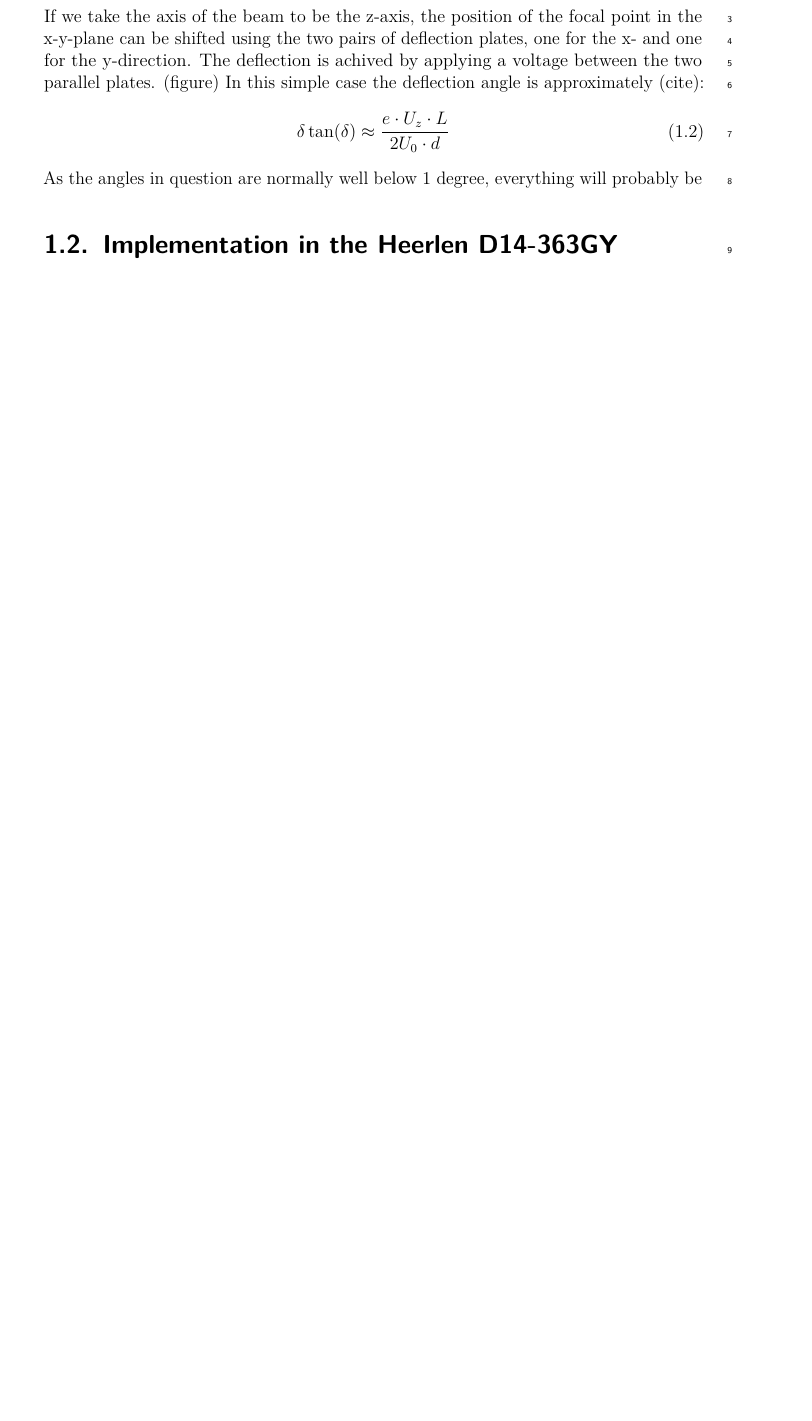
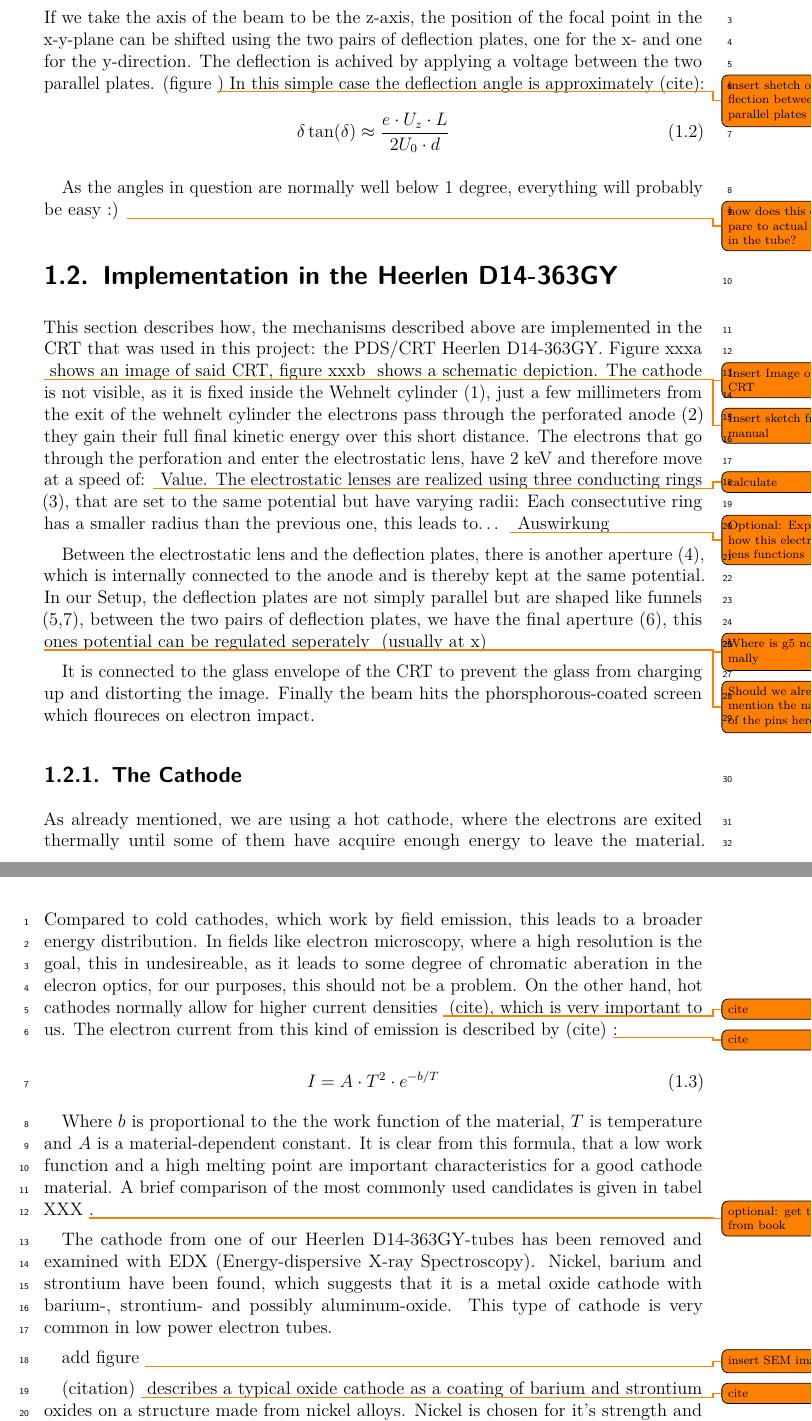
Before and after one commit to Preimtime/Project_CRT, a LaTeX thesis (Thesis.tex, which reads Chapters/CRT-Basics/CRT-Basics.tex): part of page 7 of 13 before the commit and two parts of pages 7 and 8 of 14 after it, the two joined at a grey line, cut so that both start at the same text, the shorter picture padded with empty space. Compiled offline with pdfLaTeX.

Commit message:
Add ToDos and Cathode Section
-Expanded description of Heerlen CRT
-Added Cathodes section
-Added ToDos

```diff
--- a/Chapters/CRT-Basics/CRT-Basics.tex
+++ b/Chapters/CRT-Basics/CRT-Basics.tex
@@ -20,8 +22,38 @@
 \end{equation}
-If we take the axis of the beam to be the z-axis, the position of the focal point in the x-y-plane can be shifted using the two pairs of deflection plates, one for the x- and one for the y-direction. The deflection is achived by applying a voltage between the two parallel plates. (figure) In this simple case the deflection angle is approximately (cite):
+If we take the axis of the beam to be the z-axis, the position of the focal point in the x-y-plane can be shifted using the two pairs of deflection plates, one for the x- and one for the y-direction. The deflection is achived by applying a voltage between the two parallel plates. (figure \todo{insert shetch of deflection between parallel plates}) In this simple case the deflection angle is approximately (cite):
 \begin{equation}\label{key}
 \delta \tan(\delta) \approx \frac{e \cdot U_z\cdot L}{2 U_0 \cdot d}
 \end{equation}
-As the angles in question are normally well below 1 degree, everything will probably be
+
+As the angles in question are normally well below 1 degree, everything will probably be easy :) \todo{how does this compare to actual value in the tube?}
 
 \section{Implementation in the Heerlen D14-363GY }
+
+This section describes how, the mechanisms described above are implemented in the CRT that was used in this project: the PDS/CRT Heerlen D14-363GY. Figure xxxa \todo{Insert Image of CRT} shows an image of said CRT, figure xxxb \todo{Insert sketch from manual} shows a schematic depiction. The cathode is not visible, as it is fixed inside the Wehnelt cylinder (1), just a few millimeters from the exit of the wehnelt cylinder the electrons pass through the perforated anode (2) they gain their full final kinetic energy over this short distance. The electrons that go through the perforation and enter the electrostatic lens, have 2 keV and therefore move at a speed of: \todo{calculate} Value.
+The electrostatic lenses are realized using three conducting rings (3), that are set to the same potential but have varying radii: Each consectutive ring has a smaller radius than the previous one, this leads to…
+\todo{Optional: Explain how this electron lens functions} Auswirkung
+
+Between the electrostatic lens and the deflection plates, there is another aperture (4), which is internally connected to the anode and is thereby kept at the same potential. In our Setup, the deflection plates are not simply parallel but are shaped like funnels (5,7), between the two pairs of deflection plates, we have the final aperture (6), this ones potential can be regulated seperately \todo{Where is g5 normally} (usually at x)
+
+\todo{Should we already mention the names of the pins here?}
+
+It is connected to the glass envelope of the CRT to prevent the glass from charging up and distorting the image.
+Finally the beam hits the phorsphorous-coated screen which floureces on electron impact.
+
+\subsection{The Cathode}
+
+As already mentioned, we are using a hot cathode, where the electrons are exited thermally until some of them have acquire enough energy to leave the material. Compared to cold cathodes, which work by field emission, this leads to a broader energy distribution. In fields like electron microscopy, where a high resolution is the goal, this in undesireable, as it leads to some degree of chromatic aberation in the elecron optics, for our purposes, this should not be a problem. On the other hand, hot cathodes normally allow for higher current densities \todo{cite} (cite), which is very important to us. The  electron current from this kind of emission is described by (cite) \todo{cite}:
+
+\begin{equation}\label{eq:thermionic_current}
+I=A\cdot T^2 \cdot e^{-b/T}
+\end{equation}
+
+Where $b$ is proportional to the the work function of the material, $T$ is temperature and $A$ is a material-dependent constant. It is clear from this formula, that a low work function and a high melting point are important characteristics for a good cathode material. A brief comparison of the most commonly used candidates is given in tabel XXX \todo{optional: get table from book}.
+
+The cathode from one of our Heerlen D14-363GY-tubes has been removed and examined with EDX (Energy-dispersive X-ray Spectroscopy). Nickel, barium and strontium have been found, which suggests that it is a metal oxide cathode with barium-, strontium- and possibly aluminum-oxide. This type of cathode is very common in low power electron tubes.
+
+add figure \todo{insert SEM image}
+
+(citation) \todo{cite} describes a typical oxide cathode as a coating of barium and strontium oxides on a structure made from nickel alloys. Nickel is chosen for it's strength and toughness, which it retains even at high temperatures. These cathodes are normally made by coating a case stucture with a mixture of barium and strontium carbonates (typically 60\% Ba and 40\% Sr), suspended in a binder material and then baking the structure, causing the carbonates to be reduced to oxides. \todo{This stuff is a bit different to what's on wikipedia}
+
+These metal oxide cathodes normally operate at 700°C-820°C \todo{Unit formatting} and are capable of average emision densities of 100-500 mA/cm\^2 \todo{Unit formatting}. Still higher peak emissions are possible for shorter periods of time, as already mentioned, one of the advantages of this type of cathode is it's high emission current capability compared to cathodes made from other materials. Downsides to this cathode type are its greater susceptibility to socalled oxigen poissoning and to ion bombardement. The  literature therefore recommends to avoid prolonged exposure to oxigen, this will be expanded upon in section (reference) \todo{insert ref to section on CRT handling}. Also the material from the oxide cathode will evaporate during the lifetime of the tube and will travel to other parts of the tube. The literature (citation "powertubes"\todo{insert citation from"powertubes"}) therefore also advises against exceeding the design value  for the heater voltage, as this reduces the lifetime of the cathode significantly. (however during the course of our project, we did drive the cathode with higher heater voltages on various occasions in order to increase the available beam current)
```
Also changed, not shown: Thesis.pdf, Chapters/CRT-Basics/CRT-Basics.tex (8 more changed lines).
